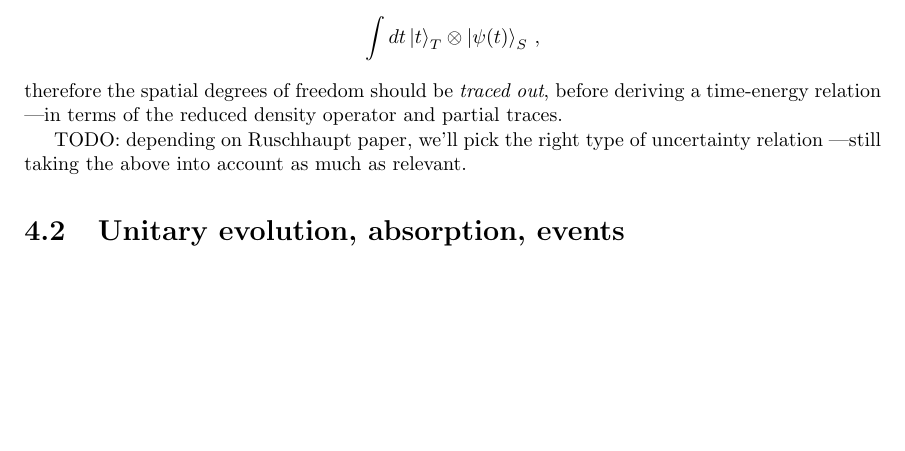
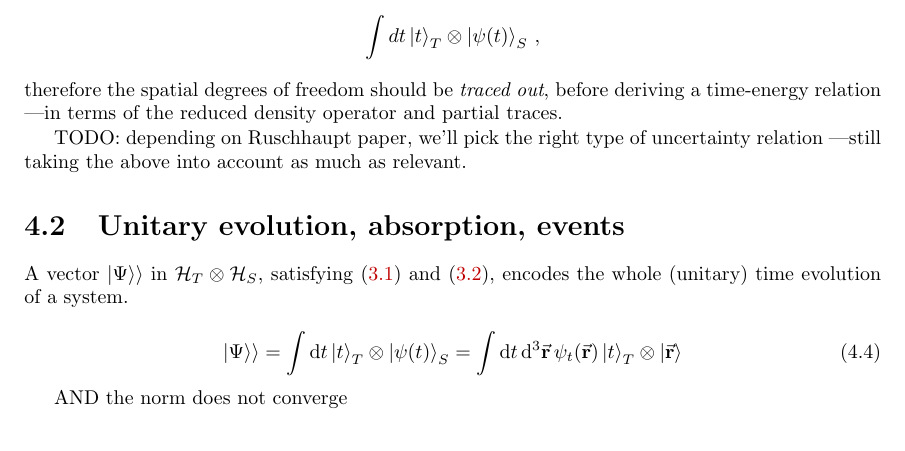
Before and after one commit to gderosa/timeq, a LaTeX thesis (tex/main.tex, which reads tex/irrev/absorb.tex): part of page 44 of 73 before the commit and part of page 44 of 71 after it, cut so that both start at the same text, the shorter picture padded with empty space. Compiled offline with pdfLaTeX.

Commit message:
\dket{\Psi} not normal

```diff
--- a/tex/irrev/absorb.tex
+++ b/tex/irrev/absorb.tex
@@ -1,6 +1,14 @@
 \section{Unitary evolution, absorption, events}
 
-\lipsum[1-15]
+A vector $\dket{\Psi}$ in $\hilb{H}_T \ox \hilb{H}_S$,
+satisfying \eqref{eq:pwHamiltonian} and \eqref{eq:Wheeler-DeWitt},
+encodes the whole (unitary) time evolution of a system.
+
+\begin{equation}
+  \dket{\Psi} = \int \dd{t} \ket{t}_T \ox \ket{\psi(t)}_S = \int \dd{t}\dd[3]{\va{r}} \psi_t(\va{r}) \ket{t}_T \ox \ket{\va{r}}
+\end{equation}
+
+AND the norm does not converge
 
 \section{Detection, absoption and complex potentials}
 
```
